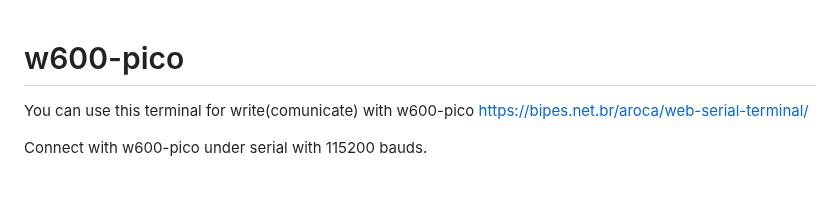
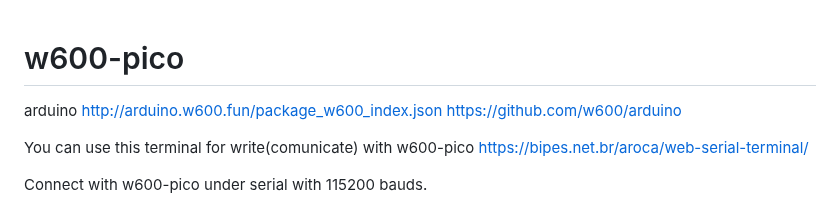
Before and after one commit to costycnc/w600-pico, a Markdown page: README.md, the part around the change. Drawn GitHub-style; blank space fills up the shorter version.

```diff
--- a/README.md
+++ b/README.md
@@ -1,4 +1,6 @@
 # w600-pico
+
+arduino http://arduino.w600.fun/package_w600_index.json  https://github.com/w600/arduino
 
 You can use this terminal for write(comunicate) with w600-pico https://bipes.net.br/aroca/web-serial-terminal/
 
```
